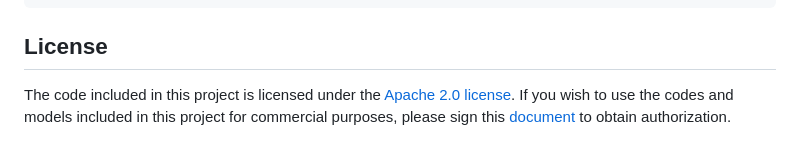
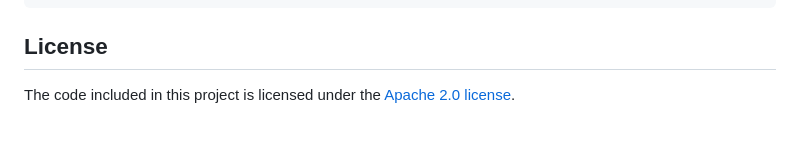
Before and after one commit to ScaleML/AgentSPEX, a Markdown page: README.md, the part around the change. GitHub-like rendering.

Commit message:
Drop commercial-use form from README
Apache 2.0 already grants unrestricted commercial use, so the
authorization form contradicts the license.

```diff
--- a/README.md
+++ b/README.md
@@ -161,4 +161,4 @@ config/              Environment and Docker configuration
 
 ## License
 
-The code included in this project is licensed under the [Apache 2.0 license](LICENSE). If you wish to use the codes and models included in this project for commercial purposes, please sign this [document](https://docs.google.com/forms/d/e/1FAIpQLScDtq1gb8-m3zq6uD2G8_ZqK4gMJ1M8BaFbUyc4PW_t52SoGA/viewform) to obtain authorization.
+The code included in this project is licensed under the [Apache 2.0 license](LICENSE).
```
